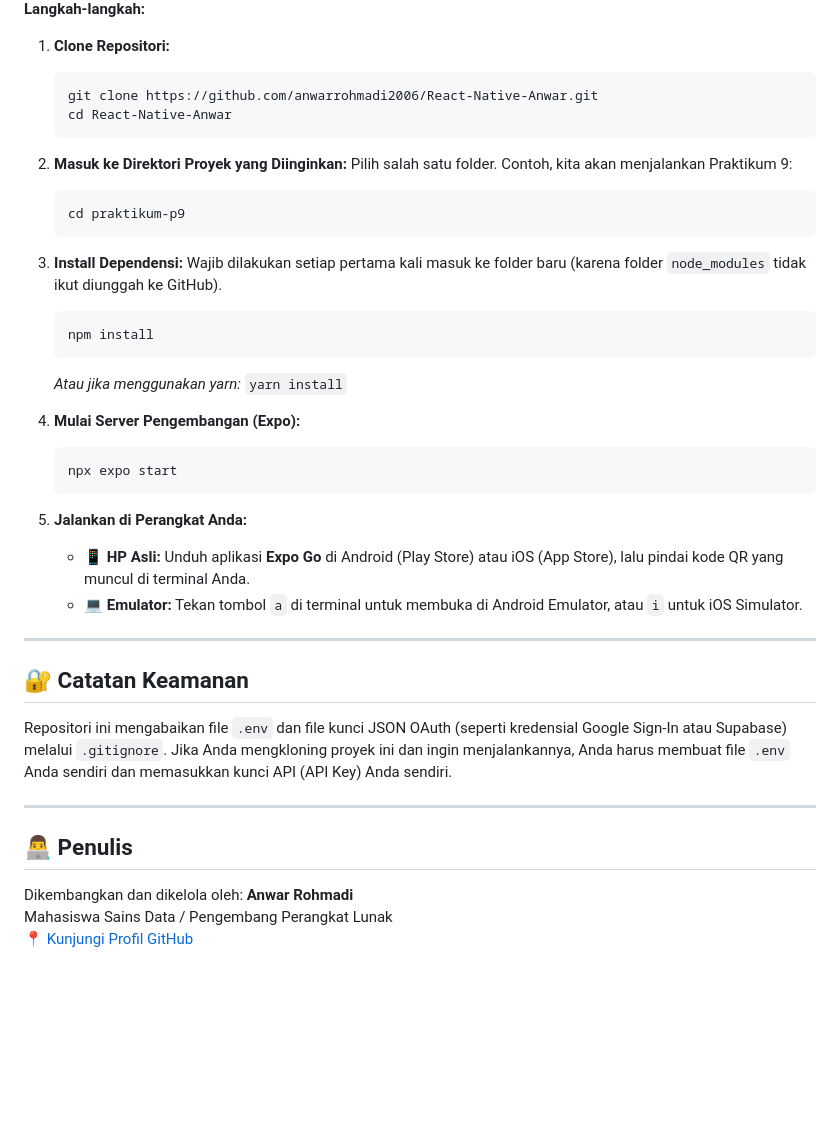
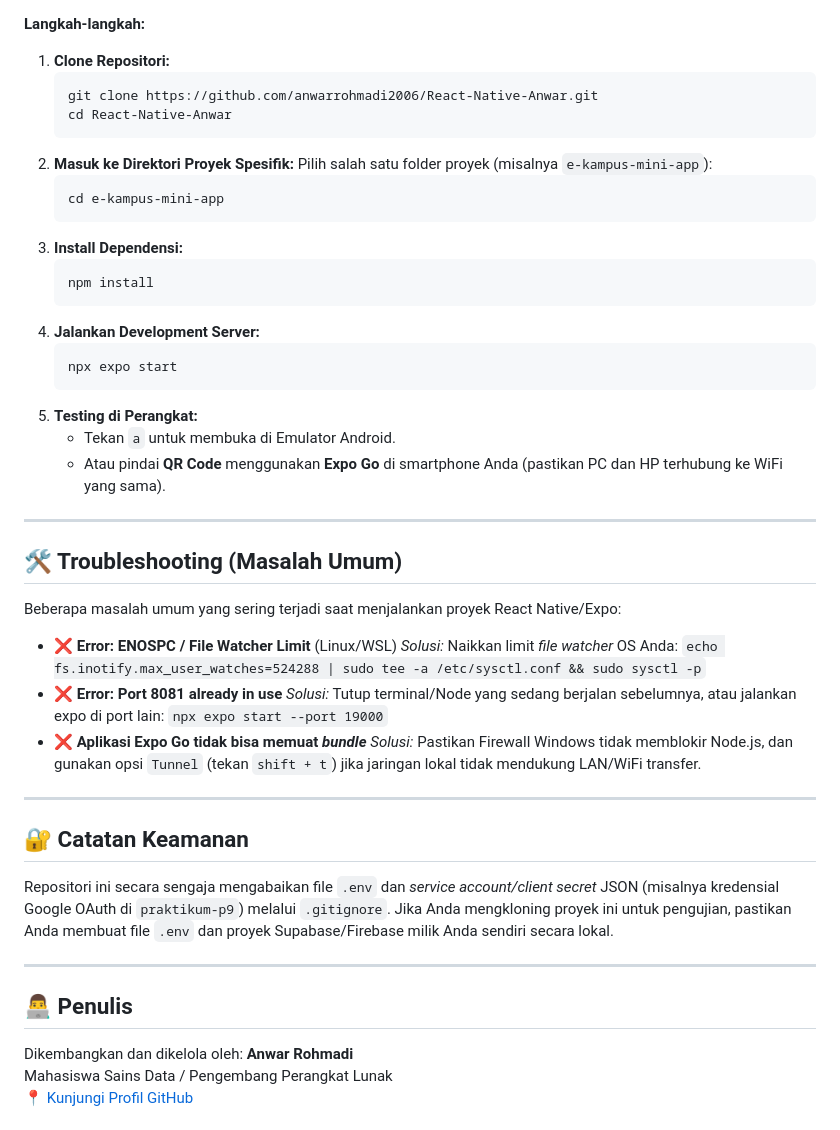
Before and after one commit to anwarrohmadi2006/React-Native-Anwar, a Markdown page: README.md, the part around one of its changes. GitHub-like rendering; blank space fills up the shorter version.

````diff
--- a/README.md
+++ b/README.md
@@ -67,38 +85,47 @@ Karena ini adalah *monorepo*, Anda **TIDAK BISA** langsung menjalankan `npm inst
    git clone https://github.com/anwarrohmadi2006/React-Native-Anwar.git
    cd React-Native-Anwar
    ```
-
-2. **Masuk ke Direktori Proyek yang Diinginkan:**
-   Pilih salah satu folder. Contoh, kita akan menjalankan Praktikum 9:
+2. **Masuk ke Direktori Proyek Spesifik:**
+   Pilih salah satu folder proyek (misalnya `e-kampus-mini-app`):
    ```bash
-   cd praktikum-p9
+   cd e-kampus-mini-app
    ```
-
 3. **Install Dependensi:**
-   Wajib dilakukan setiap pertama kali masuk ke folder baru (karena folder `node_modules` tidak ikut diunggah ke GitHub).
    ```bash
    npm install
    ```
-   *Atau jika menggunakan yarn:* `yarn install`
-
-4. **Mulai Server Pengembangan (Expo):**
+4. **Jalankan Development Server:**
    ```bash
    npx expo start
    ```
+5. **Testing di Perangkat:**
+   - Tekan `a` untuk membuka di Emulator Android.
+   - Atau pindai **QR Code** menggunakan **Expo Go** di smartphone Anda (pastikan PC dan HP terhubung ke WiFi yang sama).
 
-5. **Jalankan di Perangkat Anda:**
-   - **📱 HP Asli:** Unduh aplikasi **Expo Go** di Android (Play Store) atau iOS (App Store), lalu pindai kode QR yang muncul di terminal Anda.
-   - **💻 Emulator:** Tekan tombol `a` di terminal untuk membuka di Android Emulator, atau `i` untuk iOS Simulator.
+---
+
+## 🛠️ Troubleshooting (Masalah Umum)
+
+Beberapa masalah umum yang sering terjadi saat menjalankan proyek React Native/Expo:
+
+- ❌ **Error: ENOSPC / File Watcher Limit** (Linux/WSL)
+  *Solusi:* Naikkan limit *file watcher* OS Anda: `echo fs.inotify.max_user_watches=524288 | sudo tee -a /etc/sysctl.conf && sudo sysctl -p`
+- ❌ **Error: Port 8081 already in use**
+  *Solusi:* Tutup terminal/Node yang sedang berjalan sebelumnya, atau jalankan expo di port lain: `npx expo start --port 19000`
+- ❌ **Aplikasi Expo Go tidak bisa memuat *bundle***
+  *Solusi:* Pastikan Firewall Windows tidak memblokir Node.js, dan gunakan opsi `Tunnel` (tekan `shift + t`) jika jaringan lokal tidak mendukung LAN/WiFi transfer.
 
 ---
 
 ## 🔐 Catatan Keamanan
-Repositori ini mengabaikan file `.env` dan file kunci JSON OAuth (seperti kredensial Google Sign-In atau Supabase) melalui `.gitignore`.
-Jika Anda mengkloning proyek ini dan ingin menjalankannya, Anda harus membuat file `.env` Anda sendiri dan memasukkan kunci API (API Key) Anda sendiri.
+
+Repositori ini secara sengaja mengabaikan file `.env` dan *service account/client secret* JSON (misalnya kredensial Google OAuth di `praktikum-p9`) melalui `.gitignore`.
+Jika Anda mengkloning proyek ini untuk pengujian, pastikan Anda membuat file `.env` dan proyek Supabase/Firebase milik Anda sendiri secara lokal.
 
 ---
 
 ## 👨‍💻 Penulis
+
 Dikembangkan dan dikelola oleh:
 **Anwar Rohmadi**
 Mahasiswa Sains Data / Pengembang Perangkat Lunak
````
Also changed, not shown: other parts of README.md (+45 -27 lines).
